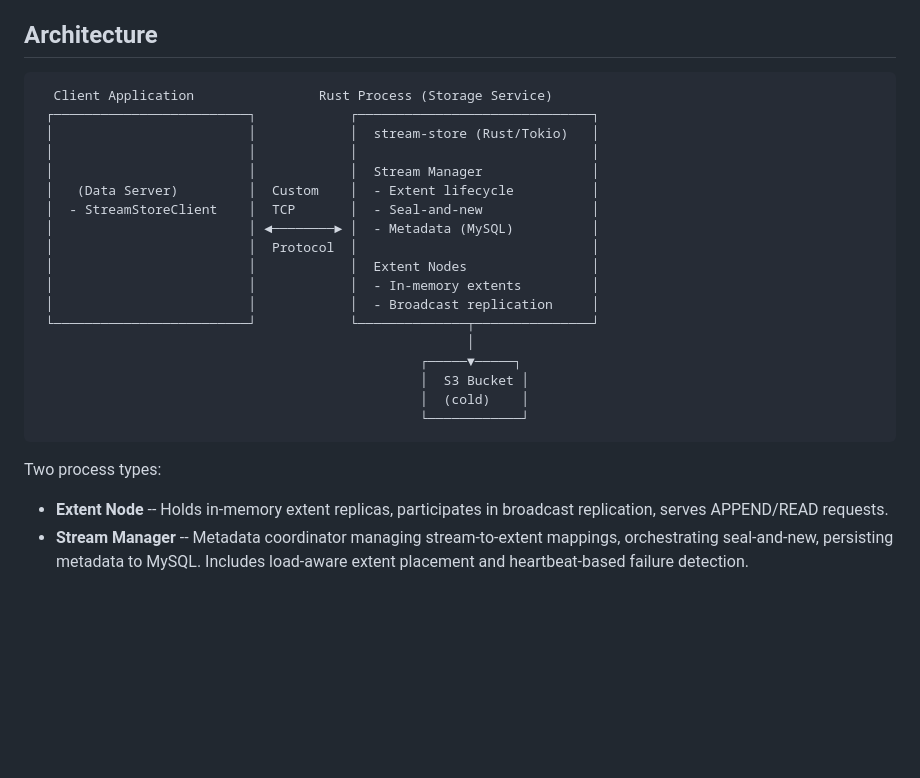
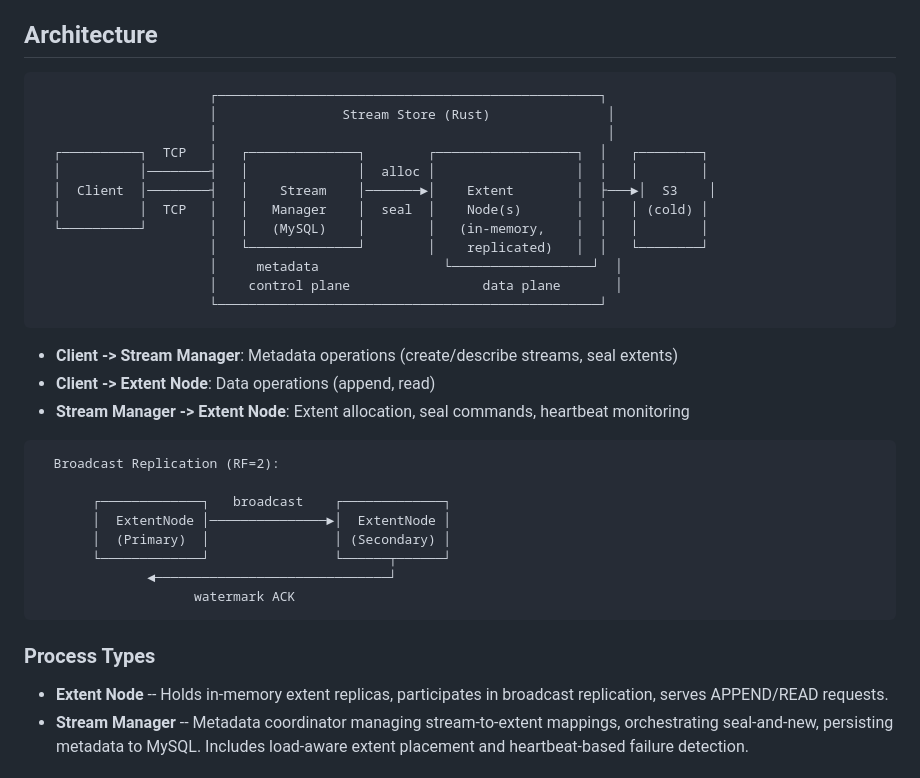
Before and after one commit to lizhanhui/stream-store, a Markdown page: README.md, the part around the change. Rendered like a GitHub page; blank space fills up the shorter version.

Commit message:
fix: polish README.md
Signed-off-by: Li Zhanhui <lizhanhui@gmail.com>

````diff
--- a/README.md
+++ b/README.md
@@ -53,27 +53,36 @@ A binary protocol with an 8-byte fixed header (Magic | Version | Opcode | Flags
 ## Architecture
 
 ```
-  Client Application                Rust Process (Storage Service)
- ┌─────────────────────────┐            ┌──────────────────────────────┐
- │                         │            │  stream-store (Rust/Tokio)   │
- │                         │            │                              │
- │                         │            │  Stream Manager              │
- │   (Data Server)         │  Custom    │  - Extent lifecycle          │
- │  - StreamStoreClient    │  TCP       │  - Seal-and-new              │
- │                         │ ◄────────► │  - Metadata (MySQL)          │
- │                         │  Protocol  │                              │
- │                         │            │  Extent Nodes                │
- │                         │            │  - In-memory extents         │
- │                         │            │  - Broadcast replication     │
- └─────────────────────────┘            └──────────────┬───────────────┘
-                                                       │
-                                                 ┌─────▼─────┐
-                                                 │  S3 Bucket │
-                                                 │  (cold)    │
-                                                 └────────────┘
+                      ┌─────────────────────────────────────────────────┐
+                      │                Stream Store (Rust)               │
+                      │                                                  │
+  ┌──────────┐  TCP   │   ┌──────────────┐        ┌──────────────────┐  │   ┌────────┐
+  │          │────────┤   │              │  alloc │                  │  │   │        │
+  │  Client  │────────┤   │    Stream    │───────►│    Extent        │  ├───►│  S3    │
+  │          │  TCP   │   │   Manager    │  seal  │    Node(s)       │  │   │ (cold) │
+  └──────────┘        │   │   (MySQL)    │        │   (in-memory,    │  │   │        │
+                      │   └──────────────┘        │    replicated)   │  │   └────────┘
+                      │     metadata                └──────────────────┘  │
+                      │    control plane                 data plane       │
+                      └─────────────────────────────────────────────────┘
 ```
 
-Two process types:
+- **Client -> Stream Manager**: Metadata operations (create/describe streams, seal extents)
+- **Client -> Extent Node**: Data operations (append, read)
+- **Stream Manager -> Extent Node**: Extent allocation, seal commands, heartbeat monitoring
+
+```
+  Broadcast Replication (RF=2):
+
+       ┌─────────────┐   broadcast    ┌─────────────┐
+       │  ExtentNode │───────────────►│  ExtentNode │
+       │  (Primary)  │                │ (Secondary) │
+       └─────────────┘                └──────┬──────┘
+              ◄──────────────────────────────┘
+                    watermark ACK
+```
+
+### Process Types
 
 - **Extent Node** -- Holds in-memory extent replicas, participates in broadcast replication, serves APPEND/READ requests.
 - **Stream Manager** -- Metadata coordinator managing stream-to-extent mappings, orchestrating seal-and-new, persisting metadata to MySQL. Includes load-aware extent placement and heartbeat-based failure detection.
````
